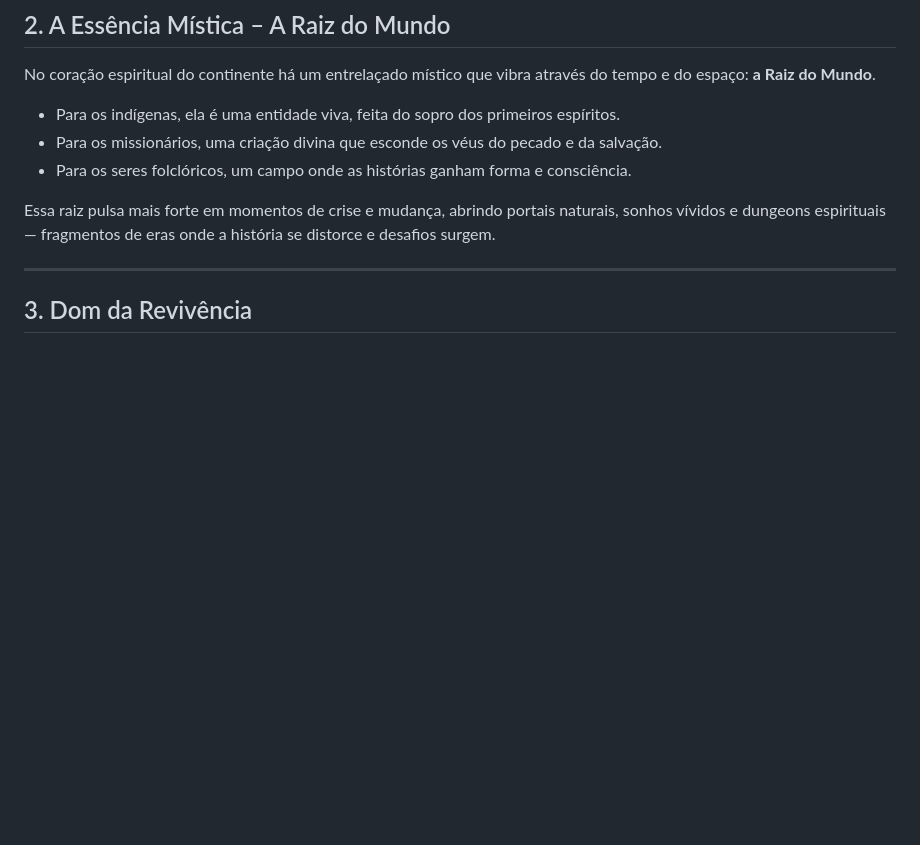
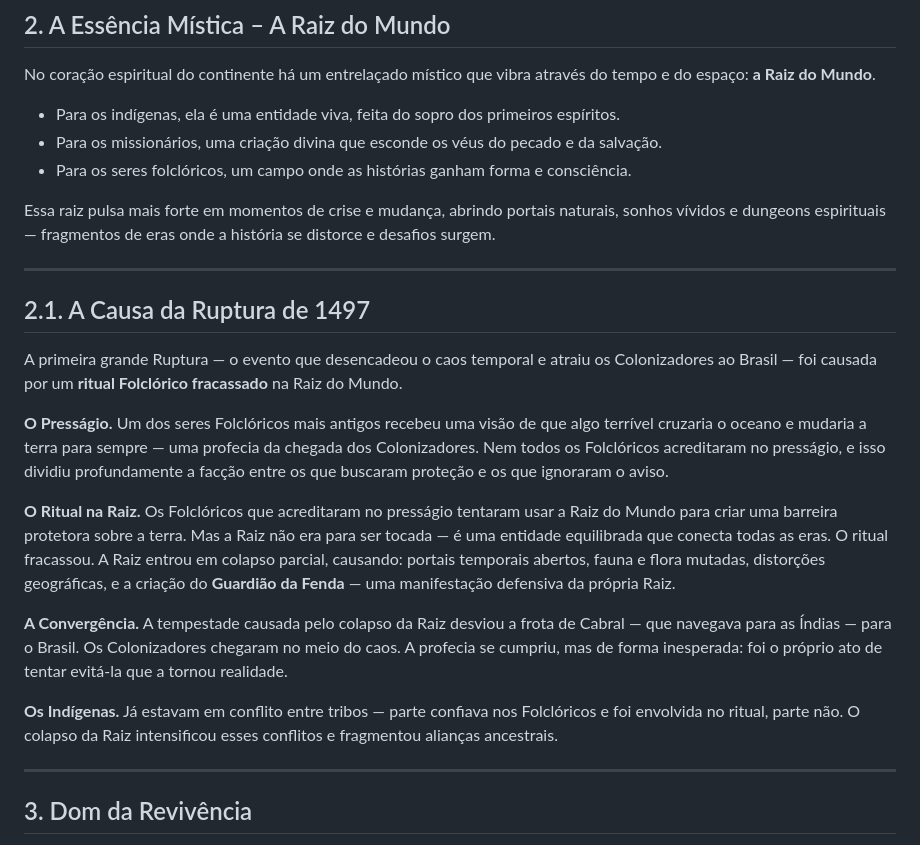
Before and after one commit to sidinei-silva/eras-do-brasil-gdd, a Markdown page: gdd/03_Enredo_e_Mundo/00_Conceitos_Centrais_do_Mundo.md, the part around the change. Rendered like a GitHub page; blank space fills up the shorter version.

Commit message:
fix(lore): definir causa canonica da Ruptura de 1497 (Furo 2)
Ritual Folclorico fracassado causou colapso parcial da Raiz do Mundo.
Adiciona secao 2.1 em Conceitos Centrais com os 6 pontos canonicos.
Atualiza contexto global do Ato 1 para refletir a nova origem.

```diff
--- a/gdd/03_Enredo_e_Mundo/00_Conceitos_Centrais_do_Mundo.md
+++ b/gdd/03_Enredo_e_Mundo/00_Conceitos_Centrais_do_Mundo.md
@@ -19,6 +19,22 @@ No coração espiritual do continente há um entrelaçado místico que vibra atr
 - Para os seres folclóricos, um campo onde as histórias ganham forma e consciência.
 
 Essa raiz pulsa mais forte em momentos de crise e mudança, abrindo portais naturais, sonhos vívidos e dungeons espirituais — fragmentos de eras onde a história se distorce e desafios surgem.
+
+---
+
+## 2.1. A Causa da Ruptura de 1497
+
+A primeira grande Ruptura — o evento que desencadeou o caos temporal e atraiu os Colonizadores ao Brasil — foi causada por um **ritual Folclórico fracassado** na Raiz do Mundo.
+
+**O Presságio.** Um dos seres Folclóricos mais antigos recebeu uma visão de que algo terrível cruzaria o oceano e mudaria a terra para sempre — uma profecia da chegada dos Colonizadores. Nem todos os Folclóricos acreditaram no presságio, e isso dividiu profundamente a facção entre os que buscaram proteção e os que ignoraram o aviso.
+
+**O Ritual na Raiz.** Os Folclóricos que acreditaram no presságio tentaram usar a Raiz do Mundo para criar uma barreira protetora sobre a terra. Mas a Raiz não era para ser tocada — é uma entidade equilibrada que conecta todas as eras. O ritual fracassou. A Raiz entrou em colapso parcial, causando: portais temporais abertos, fauna e flora mutadas, distorções geográficas, e a criação do **Guardião da Fenda** — uma manifestação defensiva da própria Raiz.
+
+<!-- TODO: definir nome e identidade do Folclórico que liderou o ritual -->
+
+**A Convergência.** A tempestade causada pelo colapso da Raiz desviou a frota de Cabral — que navegava para as Índias — para o Brasil. Os Colonizadores chegaram no meio do caos. A profecia se cumpriu, mas de forma inesperada: foi o próprio ato de tentar evitá-la que a tornou realidade.
+
+**Os Indígenas.** Já estavam em conflito entre tribos — parte confiava nos Folclóricos e foi envolvida no ritual, parte não. O colapso da Raiz intensificou esses conflitos e fragmentou alianças ancestrais.
 
 ---
 
```
Also changed, not shown: gdd/03_Enredo_e_Mundo/01_Ato_1_A_Primeira_Ruptura.md (+1 -1 lines).
